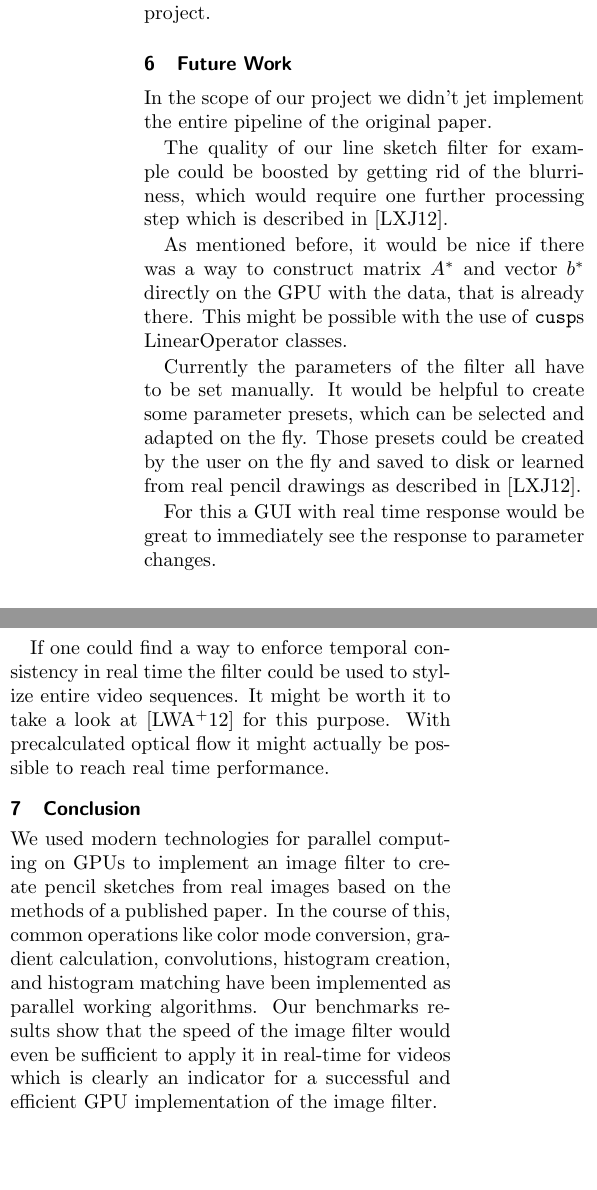
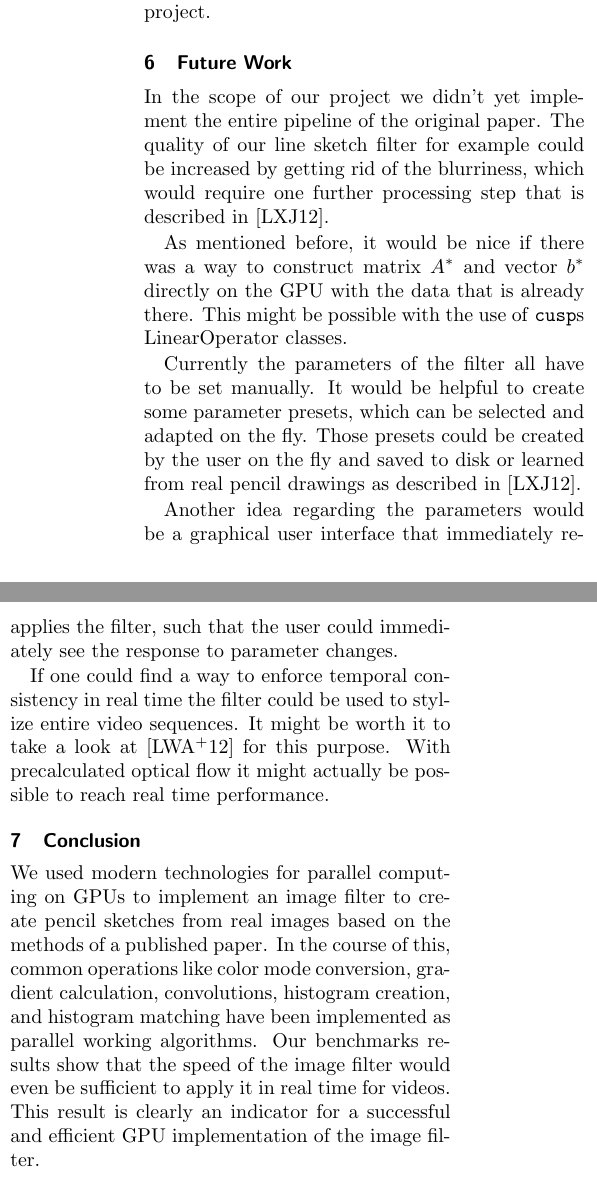
Before and after one commit to sburnicki/image-pencil-filter, a LaTeX document (doc/report/ScetchFilter.tex, which reads doc/report/conclusion.tex, doc/report/future-work.tex): two parts of the columns of page 10 of 10 before the commit and two parts of the columns of page 10 of 11 after it, joined at a grey line, cut so that both start at the same text, the shorter picture padded with empty space. Compiled offline with pdfLaTeX.

Commit message:
Fixed section 5, 6 and conclusion

```diff
--- a/doc/report/conclusion.tex
+++ b/doc/report/conclusion.tex
@@ -6,6 +6,6 @@ In the course of this, common operations like color mode conversion,
 gradient calculation, convolutions, histogram creation, and histogram
 matching have been implemented as parallel working algorithms.
 Our benchmarks results show that the speed of the image filter would even
-be sufficient to apply it in real-time for videos which is clearly an
+be sufficient to apply it in real time for videos. This result is clearly an
 indicator for a successful and efficient GPU implementation of the image
 filter.
--- a/doc/report/future-work.tex
+++ b/doc/report/future-work.tex
@@ -1,13 +1,12 @@
 \section{Future Work} \label{future-work}
-In the scope of our project we didn't jet implement the entire pipeline of the
+In the scope of our project we didn't yet implement the entire pipeline of the
 original paper.
-
-The quality of our line sketch filter for example could be boosted by getting
-rid of the blurriness, which would require one further processing step which is
+The quality of our line sketch filter for example could be increased by getting
+rid of the blurriness, which would require one further processing step that is
 described in \cite{mainPaper}.
 
 As mentioned before, it would be nice if there was a way to construct matrix
-$A^*$ and vector $b^*$ directly on the GPU with the data, that is already
+$A^*$ and vector $b^*$ directly on the GPU with the data that is already
 there. This might be possible with the use of \texttt{cusp}s LinearOperator
 classes.
 
@@ -16,7 +15,8 @@ helpful to create some parameter presets, which can be selected and adapted on
 the fly. Those presets could be created by the user on the fly and saved to disk
 or learned from real pencil drawings as described in \cite{mainPaper}.
 
-For this a GUI with real time response would be great to immediately see the
+Another idea regarding the parameters would be a graphical user interface that immediately
+re-applies the filter, such that the user could immediately see the
 response to parameter changes.
 
 If one could find a way to enforce temporal consistency in real time the filter
```
Also changed, not shown: doc/report/performance.tex (+5 -5 lines).
